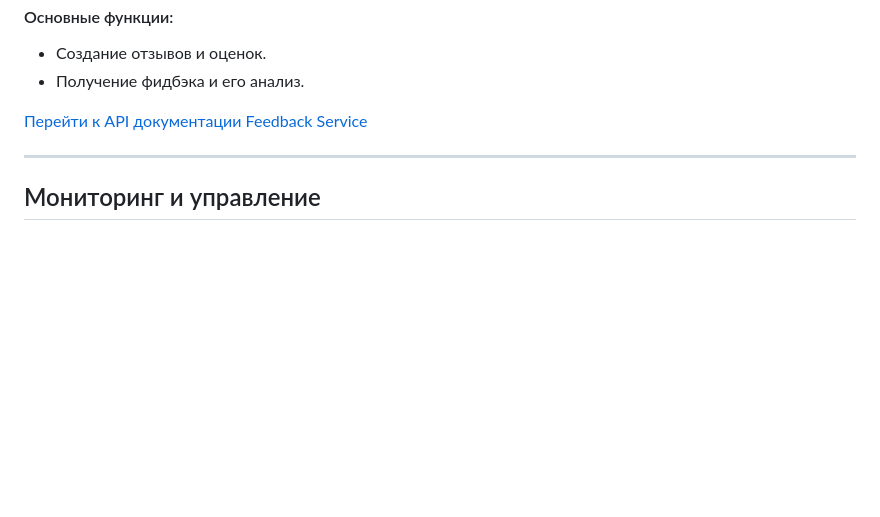
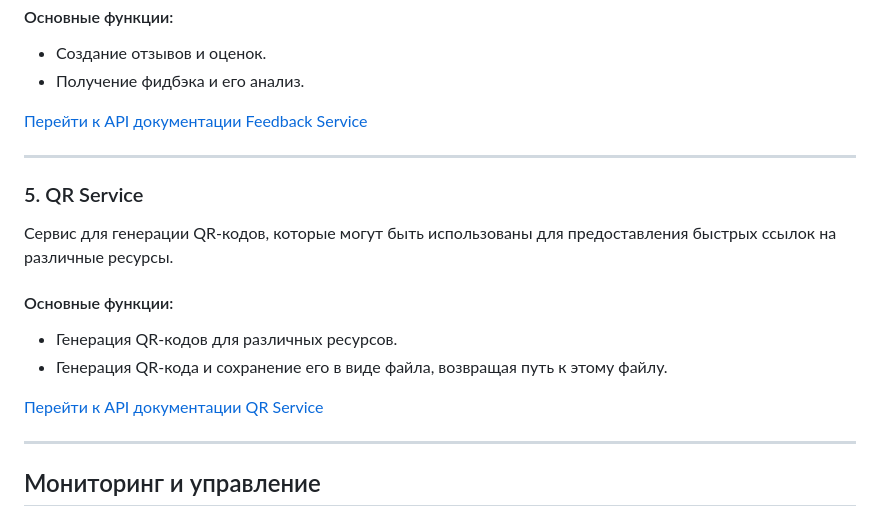
Before and after one commit to qaisar04/CupidMeet, a Markdown page: README.md, the part around the change. GitHub-like rendering; blank space fills up the shorter version.

Commit message:
Описание для QR Service

```diff
--- a/README.md
+++ b/README.md
@@ -48,6 +48,17 @@
 
 ---
 
+### 5. QR Service
+Сервис для генерации QR-кодов, которые могут быть использованы для предоставления быстрых ссылок на различные ресурсы.
+
+#### Основные функции:
+- Генерация QR-кодов для различных ресурсов.
+- Генерация QR-кода и сохранение его в виде файла, возвращая путь к этому файлу.
+
+[Перейти к API документации QR Service](https://qaisar.online/qr-service/doc)
+
+---
+
 ## Мониторинг и управление
 
 - [Grafana Dashboard](http://103.106.3.186:3000/)
```
